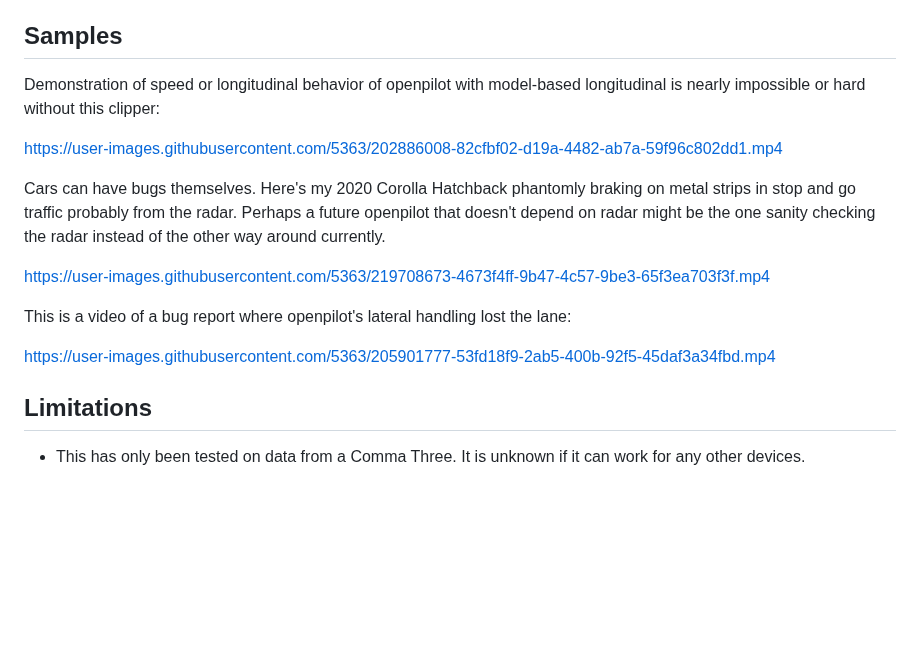
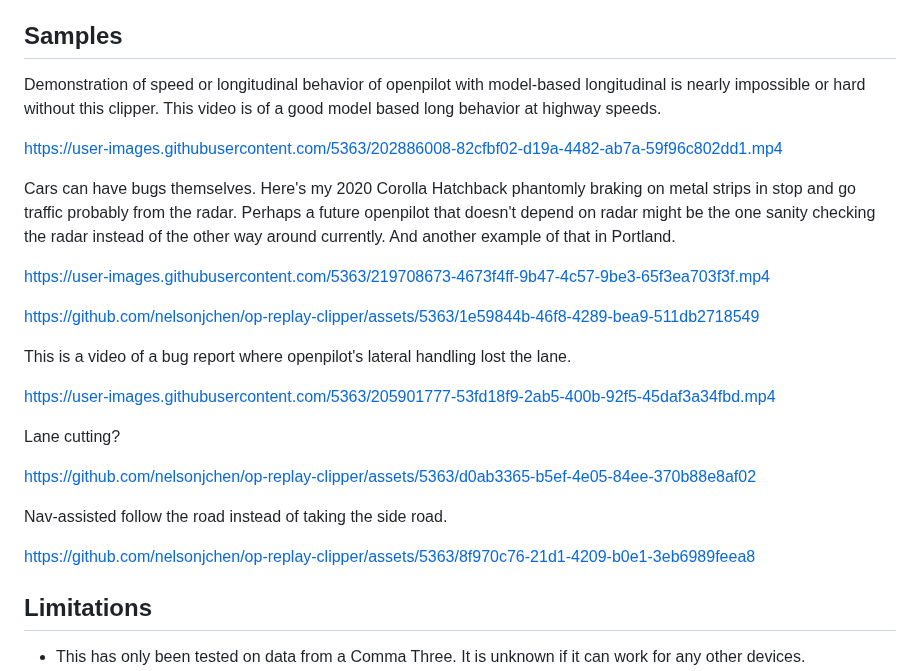
Before and after one commit to nelsonjchen/op-replay-clipper, a Markdown page: README.md, the part around the change. Drawn GitHub-style; blank space fills up the shorter version.

```diff
--- a/README.md
+++ b/README.md
@@ -20,18 +20,27 @@ Give this project a test with [GitHub Codespaces](https://github.com/codespaces)
 
 ## Samples
 
-Demonstration of speed or longitudinal behavior of openpilot with model-based longitudinal is nearly impossible or hard without this clipper:
+Demonstration of speed or longitudinal behavior of openpilot with model-based longitudinal is nearly impossible or hard without this clipper. This video is of a good model based long behavior at highway speeds.
 
 https://user-images.githubusercontent.com/5363/202886008-82cfbf02-d19a-4482-ab7a-59f96c802dd1.mp4
 
-Cars can have bugs themselves. Here's my 2020 Corolla Hatchback phantomly braking on metal strips in stop and go traffic probably from the radar. Perhaps a future openpilot that doesn't depend on radar might be the one sanity checking the radar instead of the other way around currently.
+Cars can have bugs themselves. Here's my 2020 Corolla Hatchback phantomly braking on metal strips in stop and go traffic probably from the radar. Perhaps a future openpilot that doesn't depend on radar might be the one sanity checking the radar instead of the other way around currently. And another example of that in Portland.
 
 https://user-images.githubusercontent.com/5363/219708673-4673f4ff-9b47-4c57-9be3-65f3ea703f3f.mp4
 
-This is a video of a bug report where openpilot's lateral handling lost the lane:
+https://github.com/nelsonjchen/op-replay-clipper/assets/5363/1e59844b-46f8-4289-bea9-511db2718549
+
+This is a video of a bug report where openpilot's lateral handling lost the lane.
 
 https://user-images.githubusercontent.com/5363/205901777-53fd18f9-2ab5-400b-92f5-45daf3a34fbd.mp4
 
+Lane cutting?
+
+https://github.com/nelsonjchen/op-replay-clipper/assets/5363/d0ab3365-b5ef-4e05-84ee-370b88e8af02
+
+Nav-assisted follow the road instead of taking the side road.
+
+https://github.com/nelsonjchen/op-replay-clipper/assets/5363/8f970c76-21d1-4209-b0e1-3eb6989feea8
 
 ## Limitations
 
```
